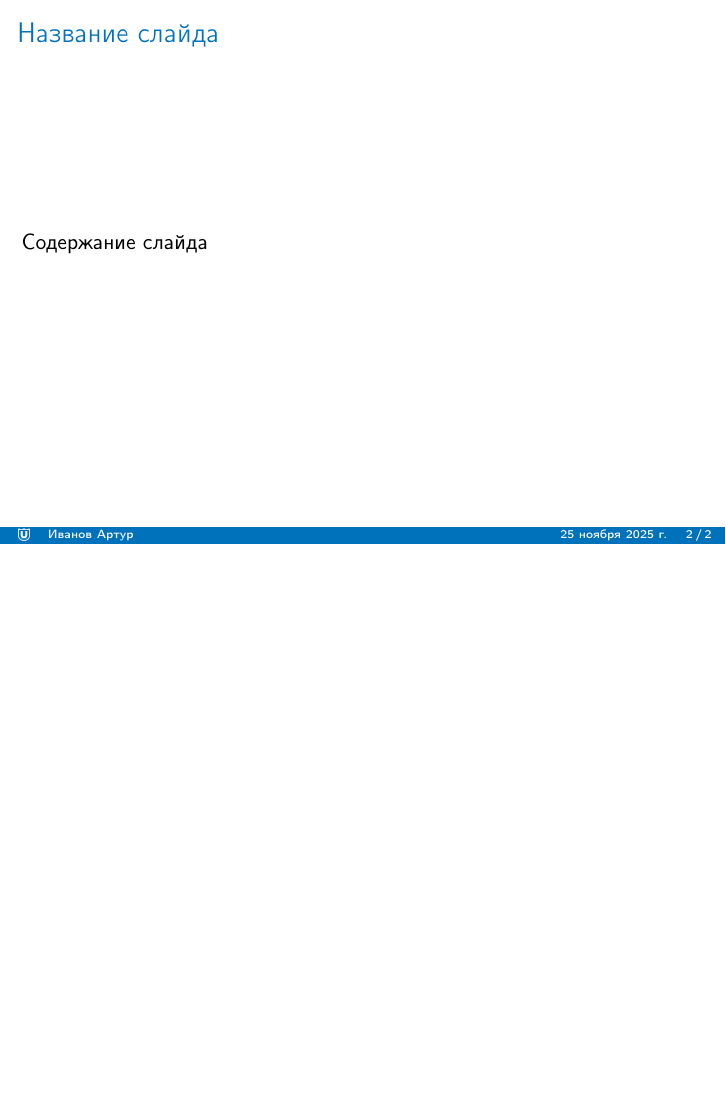
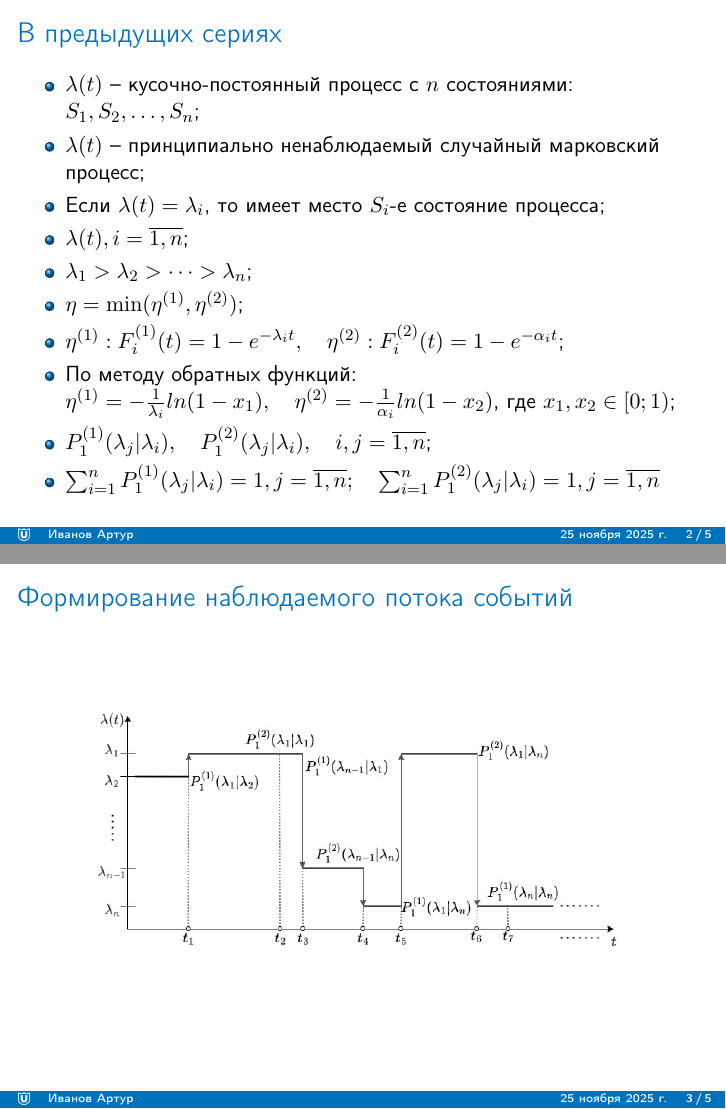
Before and after one commit to PonizhenDoRyadovogo/courseworkTextAndPres, LaTeX slides (pres/presentation.tex): page 2 of 2 before the commit and pages 11 and 12 of 14 after it, the two joined at a grey line, the shorter picture padded with empty space. Compiled offline with pdfLaTeX.

Commit message:
Добавил информацию о том, что было в курсовой, дополнил целью и задачами на диплом

```diff
--- a/pres/presentation.tex
+++ b/pres/presentation.tex
@@ -1,5 +1,5 @@
 \documentclass{beamer}
-
+\usefonttheme[onlymath]{serif}
 % Кодировка и шрифты
 \usepackage[utf8]{inputenc}
 \usepackage[T2A]{fontenc}
@@ -23,5 +23,24 @@
 
 \titlepage
 
-\begin{frame}{Название слайда}
-    Содержание слайда
+\begin{frame}{В предыдущих сериях}
+    \begin{itemize}
+        \item<1-> \(\lambda(t)\) -- кусочно-постоянный процесс с \(n\) состояниями: \(S_1,S_2,\dots,S_n\);
+        \item<2-> \(\lambda(t)\) -- принципиально ненаблюдаемый случайный марковский процесс;
+        \item<3-> Если \(\lambda(t)=\lambda_i\), то имеет место \(S_i\)-е состояние процесса;
+        \item<4-> \(\lambda(t),i=\overline{1,n}\);
+        \item<5-> \(\lambda_1>\lambda_2>\dots>\lambda_n\);
+        \item<6-> \(\eta=\min(\eta^{(1)},\eta^{(2)})\);
+        \item<7-> \(\eta^{(1)}:F_i^{(1)}(t)=1-e^{-\lambda_it}, \quad \eta^{(2)}:F_i^{(2)}(t)=1-e^{-\alpha_it}\);
+        \item<8-> По методу обратных функций: \(\eta^{(1)}=-\frac{1}{\lambda_i}ln(1-x_1), \quad \eta^{(2)}=-\frac{1}{\alpha_i}ln(1-x_2)\), где \(x_1,x_2\in[0;1)\);
+        \item<9-> \(P_1^{(1)}(\lambda_j|\lambda_i), \quad P_1^{(2)}(\lambda_j|\lambda_i), \quad i,j=\overline{1,n}\);
+        \item<10-> \(\sum_{i=1}^n P_1^{(1)}(\lambda_j|\lambda_i)=1,j=\overline{1,n}; \quad \sum_{i=1}^n P_1^{(2)}(\lambda_j|\lambda_i)=1, j=\overline{1,n}\)
+    \end{itemize}
+\end{frame}
+
+\begin{frame}{Формирование наблюдаемого потока событий}
+    \begin{figure}[h]
+        \centering
+        \includegraphics[width=0.8\linewidth]{img/streamExample.jpg}
+    \end{figure}
+\end{frame}
```
Also changed, not shown: pres/img/streamExample.jpg (added), pres/presentation.pdf, pres/presentation.tex (20 more changed lines).
